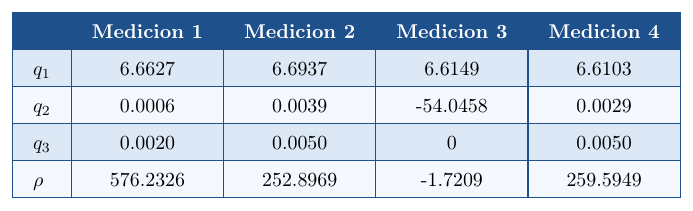
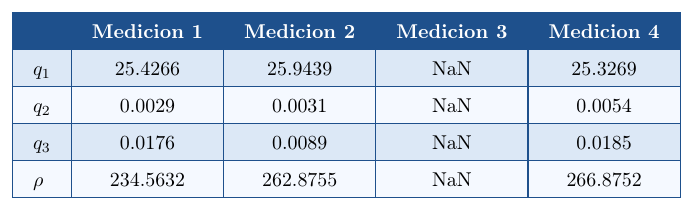
Before and after one commit to PibeCaverna/CM_Informe02_2026, a LaTeX figure (02/CM_I2P2_Tabla_Desages_Falconieri.tex): the whole page. Compiled offline with pdfLaTeX.

Commit message:
Finalizado informe rev0

```diff
--- a/02/CM_I2P2_Tabla_Desages_Falconieri.tex
+++ b/02/CM_I2P2_Tabla_Desages_Falconieri.tex
@@ -32,16 +32,16 @@
     \color{headertext}\textbf{Medicion 4} \\
     \hline
     \rowcolor{rowlight}
-    $q_1$  &     6.6627&    6.6937&    6.6149&    6.6103  \\
+    $q_1$  &   25.4266 & 25.9439 &     NaN & 25.3269  \\
     \hline
     \rowcolor{rowwhite}
-    $q_2$  &     0.0006&    0.0039&  -54.0458&    0.0029 \\
+    $q_2$  &    0.0029 &  0.0031 &     NaN &  0.0054 \\
     \hline
     \rowcolor{rowlight}
-    $q_3$  &    0.0020&    0.0050&         0&    0.0050 \\
+    $q_3$  &    0.0176 &  0.0089 &     NaN &  0.0185 \\
     \hline
     \rowcolor{rowwhite}
-    $\rho$ &  576.2326&  252.8969&   -1.7209&  259.5949 \\
+    $\rho$ &  234.5632 &262.8755 &     NaN &266.8752 \\
     \hline
 \end{tabular}
 
```
Also changed, not shown: README.md, 1 other file.
